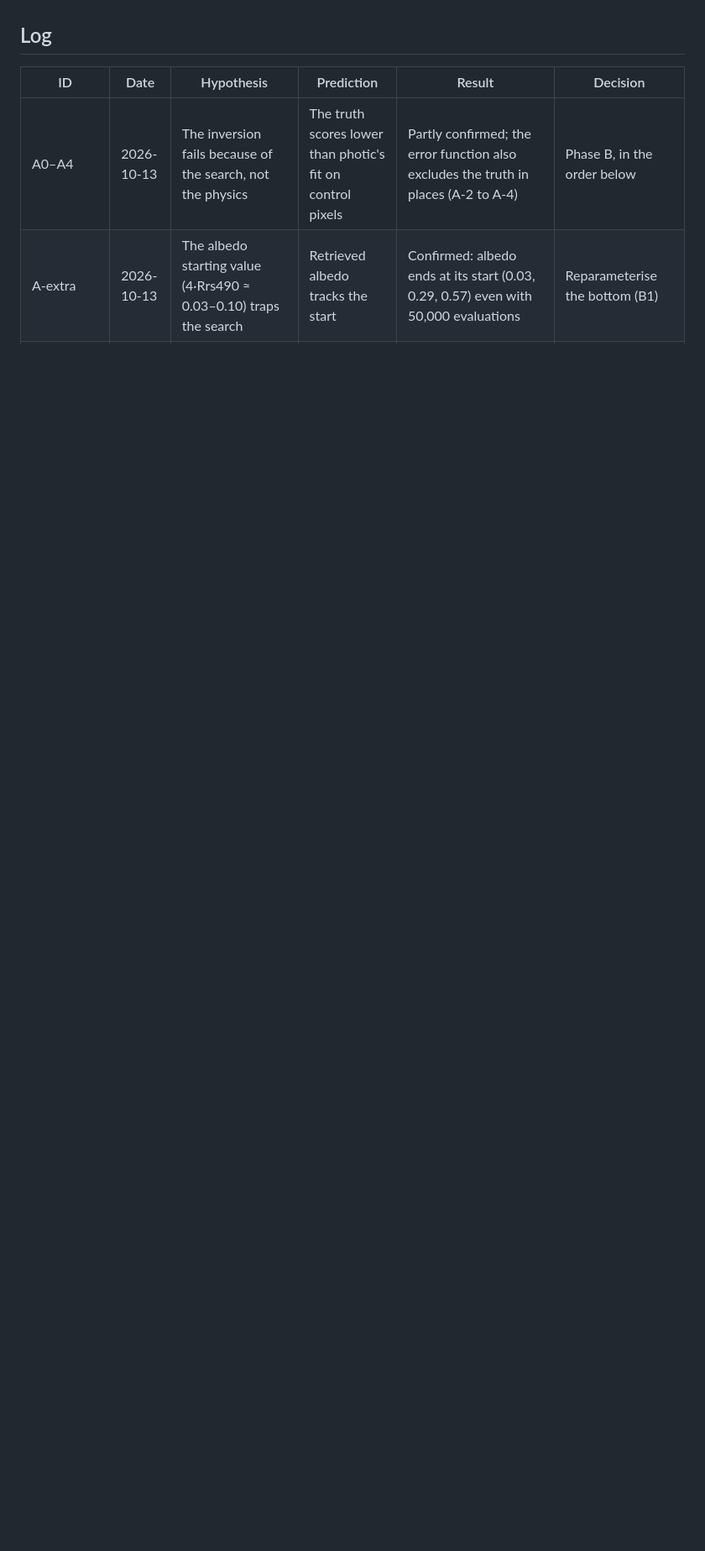
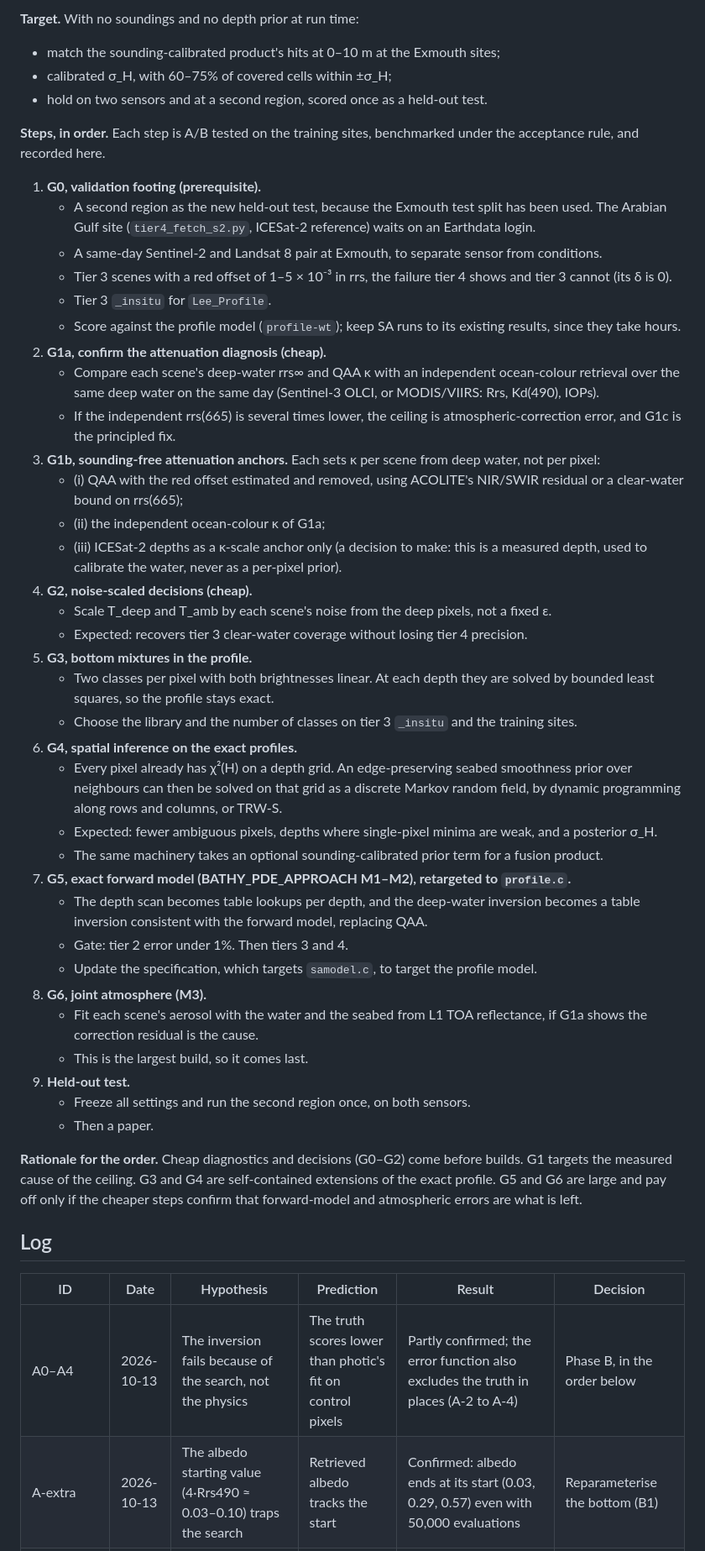
Before and after one commit to stblake/photic, a Markdown page: validation/EXPERIMENTS.md, the part around one of its changes. Shown at 84% size. Rendered like a GitHub page; blank space fills up the shorter version.

Commit message:
EXPERIMENTS: plan Phase G, towards a state-of-the-art sounding-free model
Co-Authored-By: Claude Opus 5.5 <noreply@anthropic.com>
Claude-Session: https://claude.ai/code/session_01BBDeE9ThTHzo2vpq6U2qQW

```diff
--- a/validation/EXPERIMENTS.md
+++ b/validation/EXPERIMENTS.md
@@ -103,3 +119,44 @@ Invert the confident pixels, calibrate a band-ratio depth model on them, and use
+**Target.** With no soundings and no depth prior at run time:
+- match the sounding-calibrated product's hits at 0–10 m at the Exmouth sites;
+- calibrated σ_H, with 60–75% of covered cells within ±σ_H;
+- hold on two sensors and at a second region, scored once as a held-out test.
+
+**Steps, in order.** Each step is A/B tested on the training sites, benchmarked under the acceptance rule, and recorded here.
+1. **G0, validation footing (prerequisite).**
+   - A second region as the new held-out test, because the Exmouth test split has been used. The Arabian Gulf site (`tier4_fetch_s2.py`, ICESat-2 reference) waits on an Earthdata login.
+   - A same-day Sentinel-2 and Landsat 8 pair at Exmouth, to separate sensor from conditions.
+   - Tier 3 scenes with a red offset of 1–5 × 10⁻³ in rrs, the failure tier 4 shows and tier 3 cannot (its δ is 0).
+   - Tier 3 `_insitu` for `Lee_Profile`.
+   - Score against the profile model (`profile-wt`); keep SA runs to its existing results, since they take hours.
+2. **G1a, confirm the attenuation diagnosis (cheap).**
+   - Compare each scene's deep-water rrs∞ and QAA κ with an independent ocean-colour retrieval over the same deep water on the same day (Sentinel-3 OLCI, or MODIS/VIIRS: Rrs, Kd(490), IOPs).
+   - If the independent rrs(665) is several times lower, the ceiling is atmospheric-correction error, and G1c is the principled fix.
+3. **G1b, sounding-free attenuation anchors.** Each sets κ per scene from deep water, not per pixel:
+   - (i) QAA with the red offset estimated and removed, using ACOLITE's NIR/SWIR residual or a clear-water bound on rrs(665);
+   - (ii) the independent ocean-colour κ of G1a;
+   - (iii) ICESat-2 depths as a κ-scale anchor only (a decision to make: this is a measured depth, used to calibrate the water, never as a per-pixel prior).
+4. **G2, noise-scaled decisions (cheap).**
+   - Scale T_deep and T_amb by each scene's noise from the deep pixels, not a fixed ε.
+   - Expected: recovers tier 3 clear-water coverage without losing tier 4 precision.
+5. **G3, bottom mixtures in the profile.**
+   - Two classes per pixel with both brightnesses linear. At each depth they are solved by bounded least squares, so the profile stays exact.
+   - Choose the library and the number of classes on tier 3 `_insitu` and the training sites.
+6. **G4, spatial inference on the exact profiles.**
+   - Every pixel already has χ²(H) on a depth grid. An edge-preserving seabed smoothness prior over neighbours can then be solved on that grid as a discrete Markov random field, by dynamic programming along rows and columns, or TRW-S.
+   - Expected: fewer ambiguous pixels, depths where single-pixel minima are weak, and a posterior σ_H.
+   - The same machinery takes an optional sounding-calibrated prior term for a fusion product.
+7. **G5, exact forward model (BATHY_PDE_APPROACH M1–M2), retargeted to `profile.c`.**
+   - The depth scan becomes table lookups per depth, and the deep-water inversion becomes a table inversion consistent with the forward model, replacing QAA.
+   - Gate: tier 2 error under 1%. Then tiers 3 and 4.
+   - Update the specification, which targets `samodel.c`, to target the profile model.
+8. **G6, joint atmosphere (M3).**
+   - Fit each scene's aerosol with the water and the seabed from L1 TOA reflectance, if G1a shows the correction residual is the cause.
+   - This is the largest build, so it comes last.
+9. **Held-out test.**
+   - Freeze all settings and run the second region once, on both sensors.
+   - Then a paper.
+
+**Rationale for the order.** Cheap diagnostics and decisions (G0–G2) come before builds. G1 targets the measured cause of the ceiling. G3 and G4 are self-contained extensions of the exact profile. G5 and G6 are large and pay off only if the cheaper steps confirm that forward-model and atmospheric errors are what is left.
 
 ## Log
 
```
Also changed, not shown: other parts of validation/EXPERIMENTS.md (+16 -0 lines).
